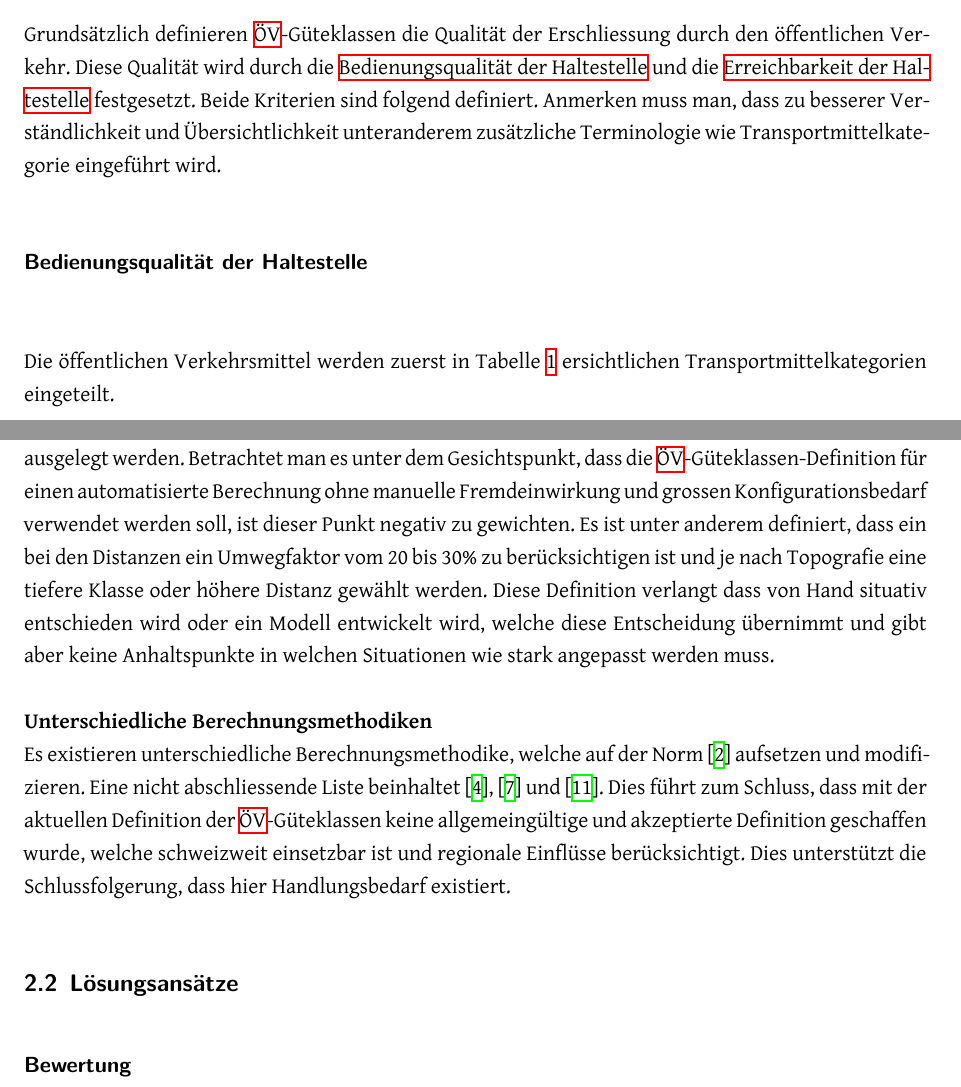
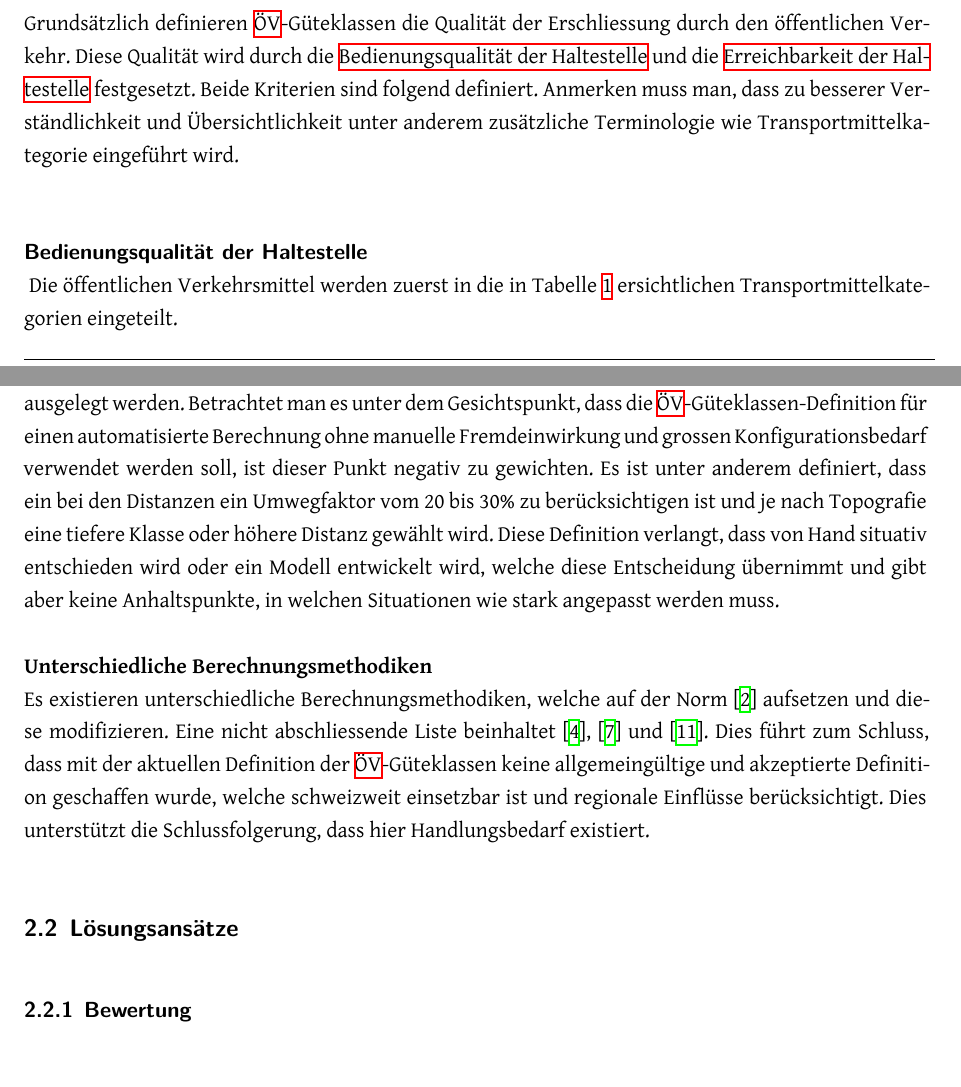
Before and after one commit to ResidenceConan/thesis, a LaTeX thesis (index.tex, which reads technicalreport/stateoftheart.tex): two parts of pages 12 and 15 of 44, joined at a grey line, cut so that both start at the same text. Compiled offline with XeLaTeX.

Commit message:
small fixes

```diff
--- a/technicalreport/stateoftheart.tex
+++ b/technicalreport/stateoftheart.tex
@@ -16,16 +16,14 @@ Es wurde seither keine allgemeingültige Definition verabschiedet.
 Im Folgenden ist aufgeschlüsselt, was genau die \acs{SN} 640 290~\cite{sn640290} in Bezug auf \acs{ÖV}-Güteklassen definiert und wo Schwachstellen liegen.
 
 \paragraph{Definition ÖV-Güteklassen}~\\
-
 Grundsätzlich definieren \acs{ÖV}-Güteklassen die Qualität der Erschliessung durch den öffentlichen Verkehr.
 Diese Qualität wird durch die \nameref{Definition ÖV-Güteklassen:Bedienungsqualität der Haltestelle} und die \nameref{Definition ÖV-Güteklassen:Erreichbarkeit der Haltestelle} festgesetzt.
 Beide Kriterien sind folgend definiert.
-Anmerken muss man, dass zu besserer Verständlichkeit und Übersichtlichkeit unteranderem zusätzliche Terminologie wie Transportmittelkategorie eingeführt wird.
+Anmerken muss man, dass zu besserer Verständlichkeit und Übersichtlichkeit unter anderem zusätzliche Terminologie wie Transportmittelkategorie eingeführt wird.
 
 \subparagraph{Bedienungsqualität der Haltestelle}~\\
 \label{Definition ÖV-Güteklassen:Bedienungsqualität der Haltestelle}
-
-Die öffentlichen Verkehrsmittel werden zuerst in Tabelle \ref{table:Transportmittelkategorien} ersichtlichen Transportmittelkategorien eingeteilt.
+Die öffentlichen Verkehrsmittel werden zuerst in die in Tabelle \ref{table:Transportmittelkategorien} ersichtlichen Transportmittelkategorien eingeteilt.
 
 \begin{longtable}{l p{10.6cm}}
         \midrule
@@ -220,11 +215,11 @@ Ebenfalls fehlt eine allgemeingültige Definition, was unter einem Arbeitsplatzg
 Die Norm lässt für einige Situationen Handlungsspielraum offen.
 Dies kann positiv wie auch negativ ausgelegt werden.
 Betrachtet man es unter dem Gesichtspunkt, dass die \acs{ÖV}-Güteklassen-Definition für einen automatisierte Berechnung ohne manuelle Fremdeinwirkung und grossen Konfigurationsbedarf verwendet werden soll, ist dieser Punkt negativ zu gewichten.
-Es ist unter anderem definiert, dass ein bei den Distanzen ein Umwegfaktor vom 20 bis 30\% zu berücksichtigen ist und je nach Topografie eine tiefere Klasse oder höhere Distanz gewählt werden.
-Diese Definition verlangt dass von Hand situativ entschieden wird oder ein Modell entwickelt wird, welche diese Entscheidung übernimmt und gibt aber keine Anhaltspunkte in welchen Situationen wie stark angepasst werden muss.
+Es ist unter anderem definiert, dass ein bei den Distanzen ein Umwegfaktor vom 20 bis 30\% zu berücksichtigen ist und je nach Topografie eine tiefere Klasse oder höhere Distanz gewählt wird.
+Diese Definition verlangt, dass von Hand situativ entschieden wird oder ein Modell entwickelt wird, welche diese Entscheidung übernimmt und gibt aber keine Anhaltspunkte, in welchen Situationen wie stark angepasst werden muss.
 
 \textbf{Unterschiedliche Berechnungsmethodiken}\\
-Es existieren unterschiedliche Berechnungsmethodike, welche auf der Norm \cite{sn640290} aufsetzen und modifizieren.
+Es existieren unterschiedliche Berechnungsmethodiken, welche auf der Norm~\cite{sn640290} aufsetzen und diese modifizieren.
 Eine nicht abschliessende Liste beinhaltet~\cite{berechnung_are},~\cite{oev-guteklasse-gr} und~\cite{oev-guteklassen-zh}.
 Dies führt zum Schluss, dass mit der aktuellen Definition der \acs{ÖV}-Güteklassen keine allgemeingültige und akzeptierte Definition geschaffen wurde, welche schweizweit einsetzbar ist und regionale Einflüsse berücksichtigt.
 Dies unterstützt die Schlussfolgerung, dass hier Handlungsbedarf existiert.
@@ -234,7 +229,7 @@ Dies unterstützt die Schlussfolgerung, dass hier Handlungsbedarf existiert.
 
 %TODO
 
-\paragraph{Bewertung}~\\
+\subsubsection{Bewertung}~\\
 
 %TODO
 
```
Also changed, not shown: technicalreport/introduction.tex (+1 -1 lines), thesis.bib (+1 -1 lines), technicalreport/stateoftheart.tex (13 more changed lines).
